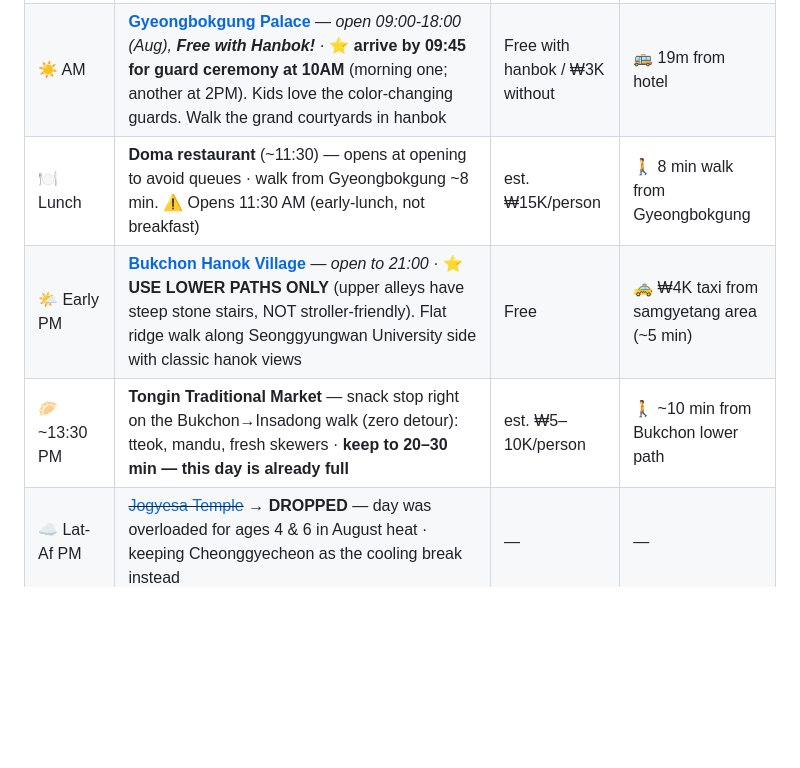
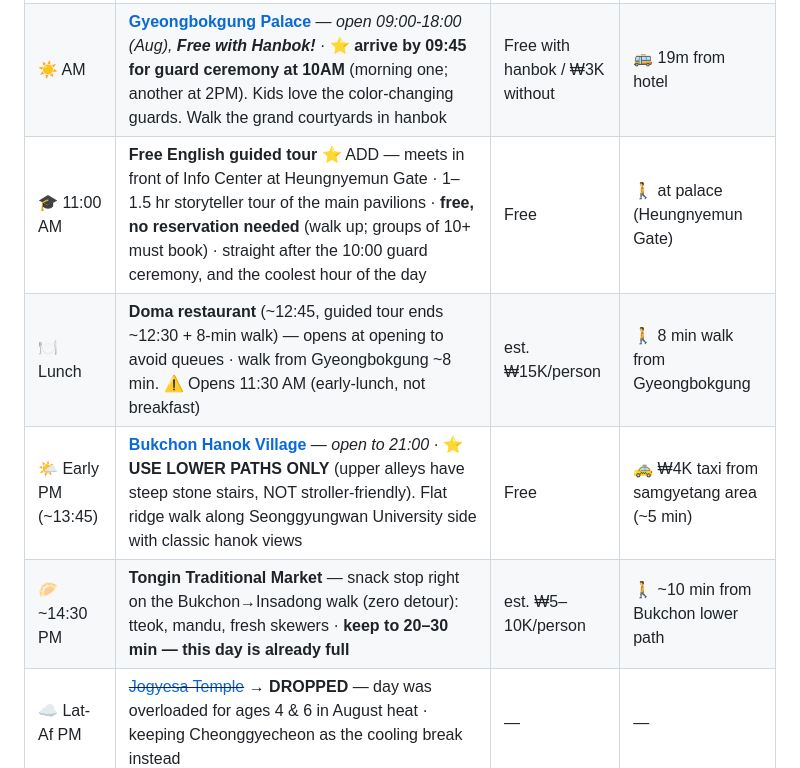
Before and after one commit to ah3548/family-trip-plan, a Markdown page: trip_plan.md, the part around one of its changes. Drawn GitHub-style; folded sections open; blank space fills up the shorter version.

Commit message:
Hanbok Day: add 11:00 Gyeongbokgung free guided tour, shift afternoon
- Add free English guided tour (11:00, ~1-1.5hr) right after the 10:00 guard ceremony
- Doma samgyetang 11:30 -> ~12:45 (tour ends ~12:30 + 8-min walk)
- Bukchon now explicitly ~13:45
- Tongin Market 13:30 -> 14:30
- Jeontong Dawon tea 14:00 -> 15:00

```diff
--- a/trip_plan.md
+++ b/trip_plan.md
@@ -57,7 +57,8 @@
 |------|----------|---------------|-------------------|
 | 🌅 Optional Early AM | **[Secret Garden (Changdeokgung Huwon)](https://english.visitseoul.net/attractions/Huwon--Secret-Garden-/388)** — *if booked; timed guided tour ~08:00, 90 min* ⚠️ **Book by Aug 19–21** via [ticketlink](https://www.ticketlink.com/) or K-Guide foreigner form · ₩5,000/adult + palace admission (kids under 7 free) — rare garden accessible only with timed tour. Uneven stone paths: age 6 can manage, age 4 may need carrier on rough sections. **If online fails:** walk-up tickets at Changdeokgung info center by 9 AM same-day (50 seats available). Otherwise skip and just do Gyeongbokgung in hanbok | ₩5K/adult + palace fee | ⚠️ Requires booking — see reservation deadline above |
 | ☀️ AM | **[Gyeongbokgung Palace](https://en.wikipedia.org/wiki/Gyeongbokgung)** — *open 09:00-18:00 (Aug), **Free with Hanbok!*** · **⭐ arrive by 09:45 for guard ceremony at 10AM** (morning one; another at 2PM). Kids love the color-changing guards. Walk the grand courtyards in hanbok | Free with hanbok / ₩3K without | 🚌 19m from hotel |
-| 🍽 Lunch | **Doma restaurant** (~11:30) — opens at opening to avoid queues · walk from Gyeongbokgung ~8 min. ⚠️ Opens 11:30 AM (early-lunch, not breakfast) | est. ₩15K/person | 🚶 8 min walk from Gyeongbokgung |
-| 🌤 Early PM | **[Bukchon Hanok Village](https://en.wikipedia.org/wiki/Bukchon_Hanok_Village)** — *open to 21:00* · **⭐ USE LOWER PATHS ONLY** (upper alleys have steep stone stairs, NOT stroller-friendly). Flat ridge walk along Seonggyungwan University side with classic hanok views | Free | 🚕 ₩4K taxi from samgyetang area (~5 min) |
-| 🥟 ~13:30 PM | **Tongin Traditional Market** — snack stop right on the Bukchon→Insadong walk (zero detour): tteok, mandu, fresh skewers · **keep to 20–30 min — this day is already full** | est. ₩5–10K/person | 🚶 ~10 min from Bukchon lower path |
+| 🎓 11:00 AM | **Free English guided tour** ⭐ ADD — meets in front of Info Center at Heungnyemun Gate · 1–1.5 hr storyteller tour of the main pavilions · **free, no reservation needed** (walk up; groups of 10+ must book) · straight after the 10:00 guard ceremony, and the coolest hour of the day | Free | 🚶 at palace (Heungnyemun Gate) |
+| 🍽 Lunch | **Doma restaurant** (~12:45, guided tour ends ~12:30 + 8-min walk) — opens at opening to avoid queues · walk from Gyeongbokgung ~8 min. ⚠️ Opens 11:30 AM (early-lunch, not breakfast) | est. ₩15K/person | 🚶 8 min walk from Gyeongbokgung |
+| 🌤 Early PM (~13:45) | **[Bukchon Hanok Village](https://en.wikipedia.org/wiki/Bukchon_Hanok_Village)** — *open to 21:00* · **⭐ USE LOWER PATHS ONLY** (upper alleys have steep stone stairs, NOT stroller-friendly). Flat ridge walk along Seonggyungwan University side with classic hanok views | Free | 🚕 ₩4K taxi from samgyetang area (~5 min) |
+| 🥟 ~14:30 PM | **Tongin Traditional Market** — snack stop right on the Bukchon→Insadong walk (zero detour): tteok, mandu, fresh skewers · **keep to 20–30 min — this day is already full** | est. ₩5–10K/person | 🚶 ~10 min from Bukchon lower path |
 | ☁️ Lat-Af PM | ~~[Jogyesa Temple](https://english.visitseoul.net/attractions/Jogyesa-Temple-/234)~~ → **DROPPED** — day was overloaded for ages 4 & 6 in August heat · keeping Cheonggyecheon as the cooling break instead | — | — |
```
Also changed, not shown: other parts of trip_plan.md (+1 -1 lines).
